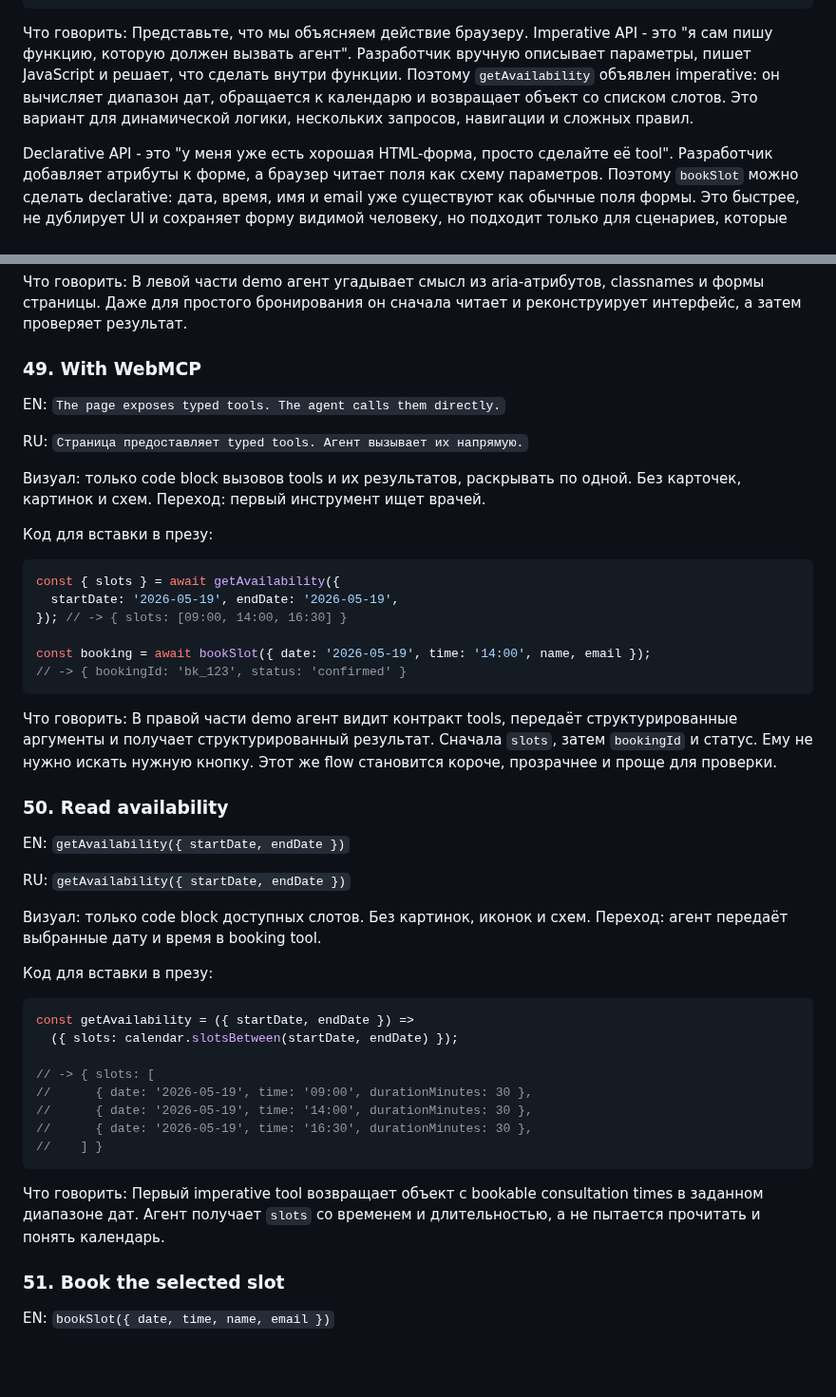
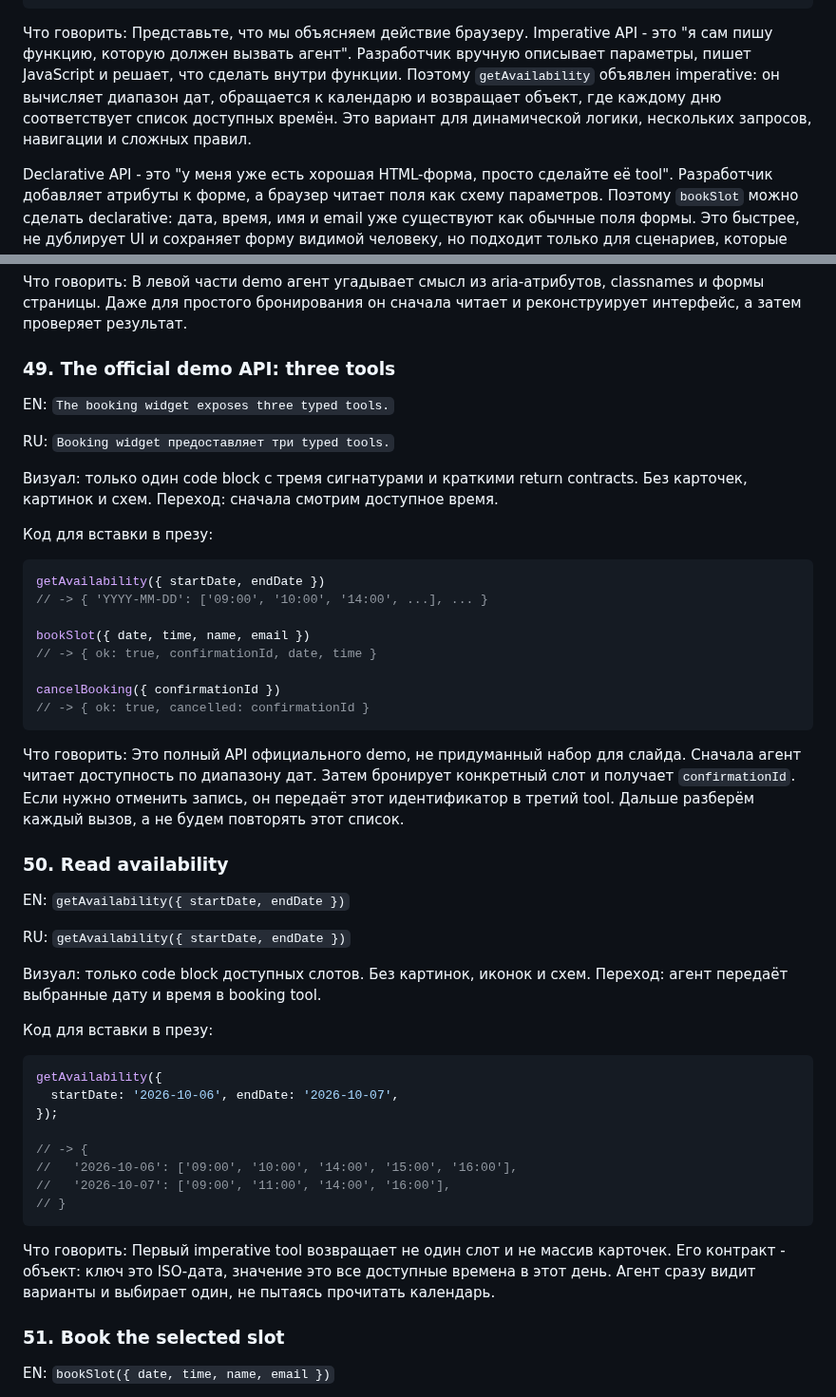
Before and after one commit to shmakovdima/doka-guide-content, a Markdown page: webmcp-presentation-draft.md, 2 parts joined by grey strips. Shown at 95% size. GitHub-like rendering; blank space fills up the shorter version.

````diff
--- a/webmcp-presentation-draft.md
+++ b/webmcp-presentation-draft.md
@@ -677,7 +681,7 @@ await document.modelContext.registerTool({
 </form>
 ```
 
-Что говорить: Представьте, что мы объясняем действие браузеру. Imperative API - это "я сам пишу функцию, которую должен вызвать агент". Разработчик вручную описывает параметры, пишет JavaScript и решает, что сделать внутри функции. Поэтому `getAvailability` объявлен imperative: он вычисляет диапазон дат, обращается к календарю и возвращает объект со списком слотов. Это вариант для динамической логики, нескольких запросов, навигации и сложных правил.
+Что говорить: Представьте, что мы объясняем действие браузеру. Imperative API - это "я сам пишу функцию, которую должен вызвать агент". Разработчик вручную описывает параметры, пишет JavaScript и решает, что сделать внутри функции. Поэтому `getAvailability` объявлен imperative: он вычисляет диапазон дат, обращается к календарю и возвращает объект, где каждому дню соответствует список доступных времён. Это вариант для динамической логики, нескольких запросов, навигации и сложных правил.
 
 Declarative API - это "у меня уже есть хорошая HTML-форма, просто сделайте её tool". Разработчик добавляет атрибуты к форме, а браузер читает поля как схему параметров. Поэтому `bookSlot` можно сделать declarative: дата, время, имя и email уже существуют как обычные поля формы. Это быстрее, не дублирует UI и сохраняет форму видимой человеку, но подходит только для сценариев, которые естественно выражаются формой.
 
@@ -695,26 +699,28 @@ RU: `Агент разбирает DOM-узлы, чтобы понять booking
 
 Что говорить: В левой части demo агент угадывает смысл из aria-атрибутов, classnames и формы страницы. Даже для простого бронирования он сначала читает и реконструирует интерфейс, а затем проверяет результат.
 
-### 49. With WebMCP
+### 49. The official demo API: three tools
 
-EN: `The page exposes typed tools. The agent calls them directly.`
+EN: `The booking widget exposes three typed tools.`
 
-RU: `Страница предоставляет typed tools. Агент вызывает их напрямую.`
+RU: `Booking widget предоставляет три typed tools.`
 
-Визуал: только code block вызовов tools и их результатов, раскрывать по одной. Без карточек, картинок и схем. Переход: первый инструмент ищет врачей.
+Визуал: только один code block с тремя сигнатурами и краткими return contracts. Без карточек, картинок и схем. Переход: сначала смотрим доступное время.
 
 Код для вставки в презу:
 
 ```js
-const { slots } = await getAvailability({
-  startDate: '2026-05-19', endDate: '2026-05-19',
-}); // -> { slots: [09:00, 14:00, 16:30] }
+getAvailability({ startDate, endDate })
+// -> { 'YYYY-MM-DD': ['09:00', '10:00', '14:00', ...], ... }
 
-const booking = await bookSlot({ date: '2026-05-19', time: '14:00', name, email });
-// -> { bookingId: 'bk_123', status: 'confirmed' }
+bookSlot({ date, time, name, email })
+// -> { ok: true, confirmationId, date, time }
+
+cancelBooking({ confirmationId })
+// -> { ok: true, cancelled: confirmationId }
 ```
 
-Что говорить: В правой части demo агент видит контракт tools, передаёт структурированные аргументы и получает структурированный результат. Сначала `slots`, затем `bookingId` и статус. Ему не нужно искать нужную кнопку. Этот же flow становится короче, прозрачнее и проще для проверки.
+Что говорить: Это полный API официального demo, не придуманный набор для слайда. Сначала агент читает доступность по диапазону дат. Затем бронирует конкретный слот и получает `confirmationId`. Если нужно отменить запись, он передаёт этот идентификатор в третий tool. Дальше разберём каждый вызов, а не будем повторять этот список.
 
 ### 50. Read availability
 
@@ -727,17 +733,17 @@ RU: `getAvailability({ startDate, endDate })`
 Код для вставки в презу:
 
 ```js
-const getAvailability = ({ startDate, endDate }) =>
-  ({ slots: calendar.slotsBetween(startDate, endDate) });
+getAvailability({
+  startDate: '2026-10-06', endDate: '2026-10-07',
+});
 
-// -> { slots: [
-//      { date: '2026-05-19', time: '09:00', durationMinutes: 30 },
-//      { date: '2026-05-19', time: '14:00', durationMinutes: 30 },
-//      { date: '2026-05-19', time: '16:30', durationMinutes: 30 },
-//    ] }
+// -> {
+//   '2026-10-06': ['09:00', '10:00', '14:00', '15:00', '16:00'],
+//   '2026-10-07': ['09:00', '11:00', '14:00', '16:00'],
+// }
 ```
 
-Что говорить: Первый imperative tool возвращает объект с bookable consultation times в заданном диапазоне дат. Агент получает `slots` со временем и длительностью, а не пытается прочитать и понять календарь.
+Что говорить: Первый imperative tool возвращает не один слот и не массив карточек. Его контракт - объект: ключ это ISO-дата, значение это все доступные времена в этот день. Агент сразу видит варианты и выбирает один, не пытаясь прочитать календарь.
 
 ### 51. Book the selected slot
 
````
Also changed, not shown: other parts of webmcp-presentation-draft.md (+35 -31 lines).
